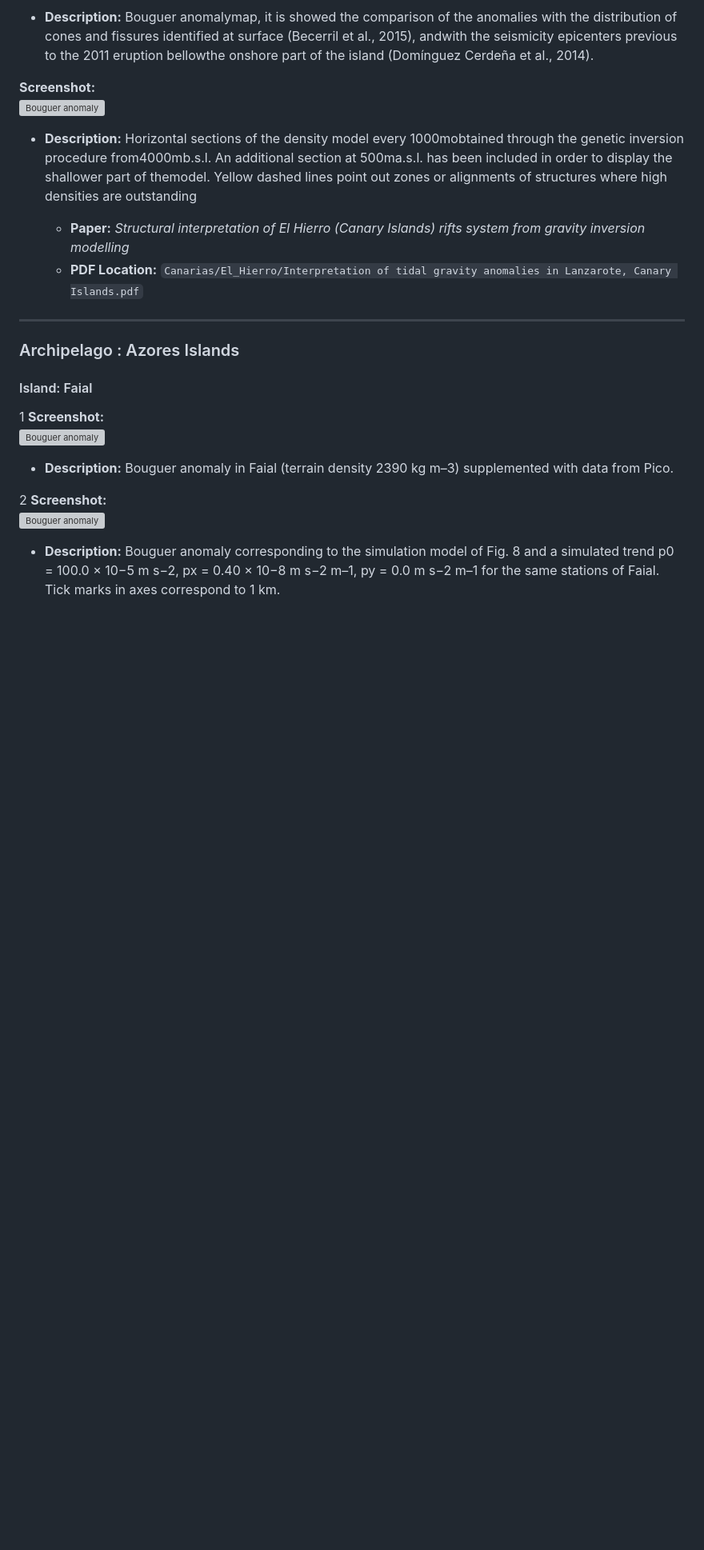
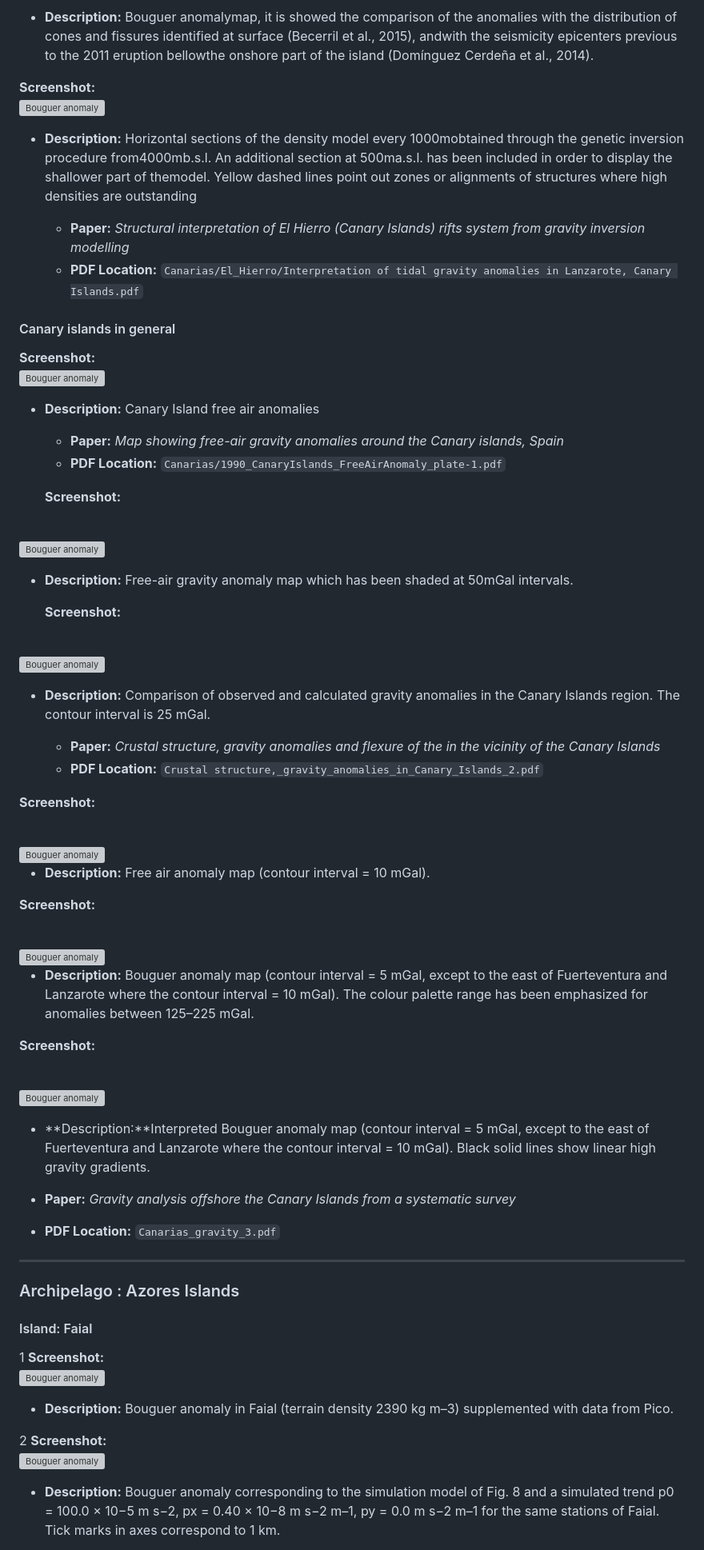
Before and after one commit to yosbraper-gh/Gravity-data-, a Markdown page: VOLCANES/Graphics_index.md, the part around the change. Shown at 80% size. Drawn GitHub-style; blank space fills up the shorter version; grey boxes are pictures that could not be loaded.

Commit message:
Enhance Graphics_index with Canary Islands data
Added descriptions and screenshots for various gravity anomaly maps related to the Canary Islands.

```diff
--- a/VOLCANES/Graphics_index.md
+++ b/VOLCANES/Graphics_index.md
@@ -197,7 +197,68 @@ gravity inversion modelling*
   * **PDF Location:** `Canarias/El_Hierro/Interpretation of tidal gravity anomalies in Lanzarote, Canary Islands.pdf`
 
 
+ #### Canary islands in general
 
+ **Screenshot:**
+<br>
+<img src="Canarias/Mapas_Canarias_globales/Mapas/Anomalias/Mapa_canarias_1_aire_libre.png" alt="Bouguer anomaly" width="25%" />
+
+* **Description:** Canary Island free air anomalies
+
+
+   * **Paper:** *Map showing free-air gravity anomalies around the Canary islands, Spain*
+  * **PDF Location:** `Canarias/1990_CanaryIslands_FreeAirAnomaly_plate-1.pdf`
+
+
+  **Screenshot:**
+<br>
+<img src="Canarias/Mapas_Canarias_globales/Mapas/Anomalias/Mapas_canarias_2_aire_libre.png" alt="Bouguer anomaly" width="25%" />
+
+* **Description:** Free-air gravity anomaly map which has been shaded at 50mGal intervals.
+
+
+  **Screenshot:**
+<br>
+<img src="Canarias/Mapas_Canarias_globales/Mapas/Anomalias/Mapa_canarias_2.2_aire_libre.png" alt="Bouguer anomaly" width="25%" />
+
+* **Description:** Comparison of observed and calculated gravity anomalies
+in the Canary Islands region. The contour interval is 25 mGal.
+
+   * **Paper:** *Crustal structure, gravity anomalies and flexure of the
+in the vicinity of the Canary Islands*
+  * **PDF Location:** `Crustal structure,_gravity_anomalies_in_Canary_Islands_2.pdf`
+
+
+**Screenshot:**
+
+<br>
+<img src="Canarias/Mapas_Canarias_globales/Mapas/Anomalias/Mapa_canarias_3_aire_libre.png" alt="Bouguer anomaly" width="25%" />
+
+* **Description:** Free air anomaly map (contour interval = 10 mGal).
+
+
+
+**Screenshot:**
+
+<br>
+<img src="Canarias/Mapas_Canarias_globales/Mapas/Anomalias/Mapa_canarias_3.2_Bouguer.png" alt="Bouguer anomaly" width="25%" />
+
+* **Description:** Bouguer anomaly map (contour interval = 5 mGal, except to the east
+of Fuerteventura and Lanzarote where the contour interval = 10 mGal). The colour palette range has been emphasized for anomalies between
+125–225 mGal.
+
+
+
+**Screenshot:**
+
+<br>
+<img src="Canarias/Mapas_Canarias_globales/Mapas/Anomalias/Mapa_canarias_3.3.png" alt="Bouguer anomaly" width="25%" />
+
+* **Description:**Interpreted Bouguer anomaly map (contour interval = 5 mGal, except to the east of Fuerteventura and Lanzarote where the contour
+interval = 10 mGal). Black solid lines show linear high gravity gradients.
+
+* **Paper:** *Gravity analysis offshore the Canary Islands from a systematic survey*
+* **PDF Location:** `Canarias_gravity_3.pdf`
 
 
 
```
